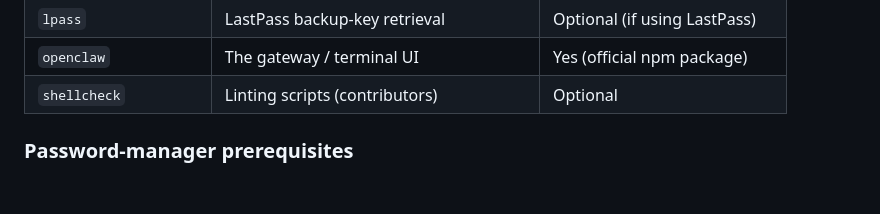
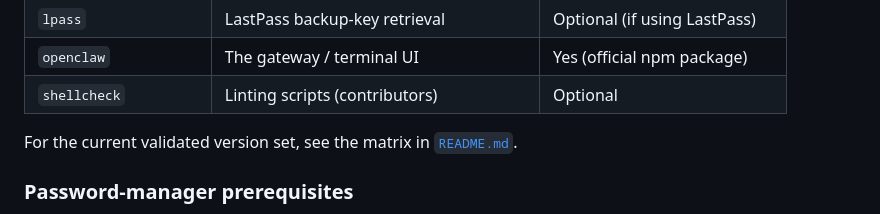
Before and after one commit to cjwelle/localclaw, a Markdown page: docs/INSTALL.md, the part around the change. GitHub-like rendering; blank space fills up the shorter version.

```diff
--- a/docs/INSTALL.md
+++ b/docs/INSTALL.md
@@ -29,6 +29,8 @@
 | `lpass` | LastPass backup-key retrieval | Optional (if using LastPass) |
 | `openclaw` | The gateway / terminal UI | Yes (official npm package) |
 | `shellcheck` | Linting scripts (contributors) | Optional |
+
+For the current validated version set, see the matrix in [`README.md`](../README.md).
 
 ### Password-manager prerequisites
 
```
Also changed, not shown: README.md (+17 -0 lines), docs/MAINTAINER-DECISIONS.md (+17 -13 lines).
